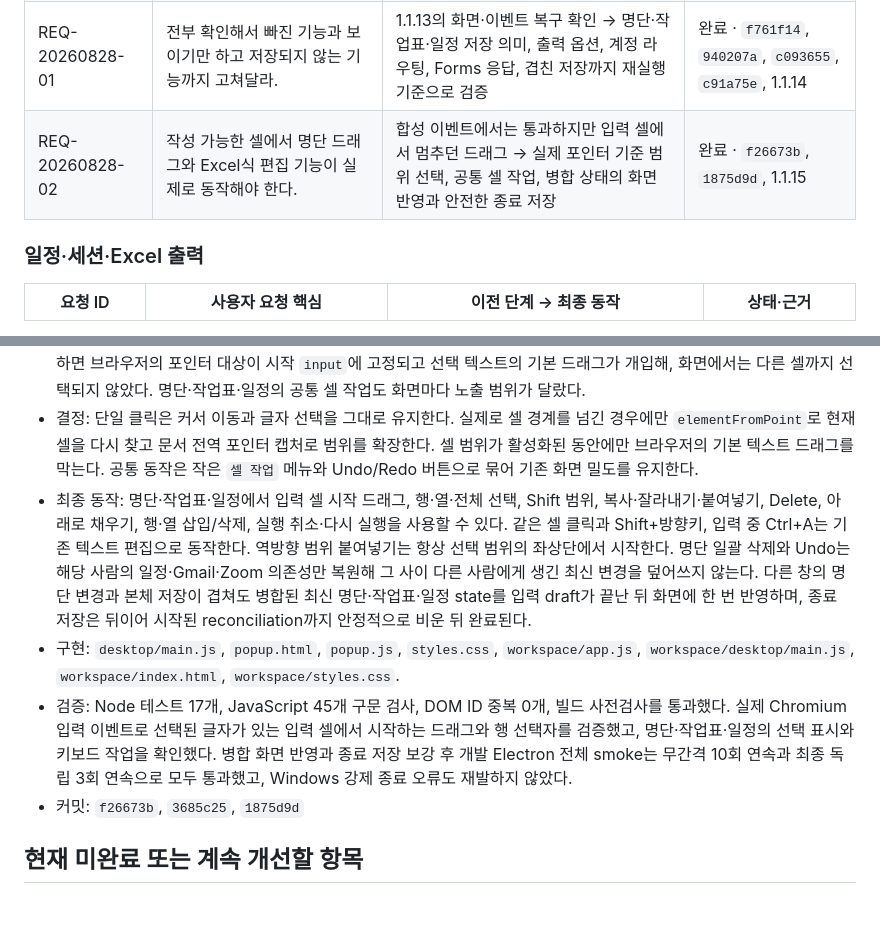
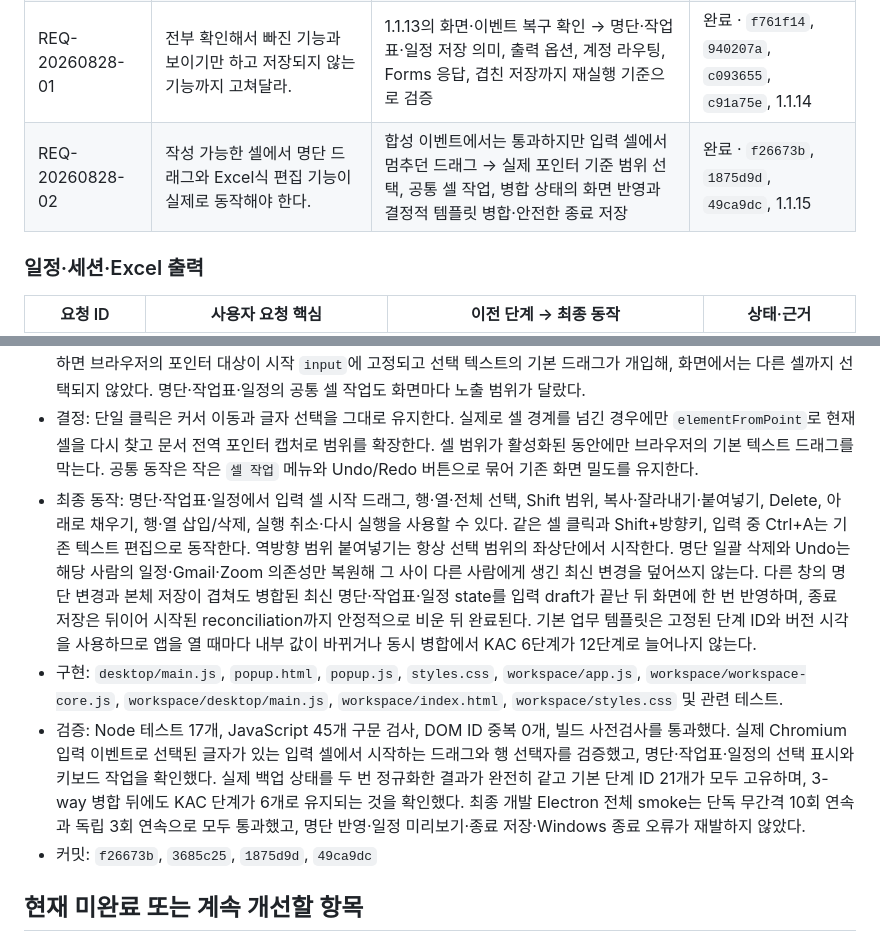
Before and after one commit to CLim020924/Gmail_flow_Extension, a Markdown page: docs/REQUEST_CHANGE_LOG.md, 2 parts joined by grey strips. Drawn GitHub-style; blank space fills up the shorter version.

Commit message:
docs: record deterministic workflow template merge

```diff
--- a/docs/REQUEST_CHANGE_LOG.md
+++ b/docs/REQUEST_CHANGE_LOG.md
@@ -62,7 +62,7 @@
 | REQ-20260819-13 | 프로젝트 저장 명단과 이름을 붙여 저장한 명단을 Gmail Flow 및 다른 기능이 공동 사용하게 해달라. | 각 프로그램의 독립 명단 → 프로젝트 명단과 공용 저장 명단 라이브러리 공유 | 완료 · `400e1a4`, `fdbbcda` |
 | REQ-20260827-05 | 최신판을 유지하되 명단 드래그 등 기존 기능을 없애지 말고 모두 합쳐달라. | 공용 명단 창만 노출 → 인라인 Excel식 편집과 공용 관리자, 일정 추가 병합, 메일 직접 명단, 저장 자료 목록을 함께 제공 | 완료 · `983fd4d`, 1.1.13 |
 | REQ-20260828-01 | 전부 확인해서 빠진 기능과 보이기만 하고 저장되지 않는 기능까지 고쳐달라. | 1.1.13의 화면·이벤트 복구 확인 → 명단·작업표·일정 저장 의미, 출력 옵션, 계정 라우팅, Forms 응답, 겹친 저장까지 재실행 기준으로 검증 | 완료 · `f761f14`, `940207a`, `c093655`, `c91a75e`, 1.1.14 |
-| REQ-20260828-02 | 작성 가능한 셀에서 명단 드래그와 Excel식 편집 기능이 실제로 동작해야 한다. | 합성 이벤트에서는 통과하지만 입력 셀에서 멈추던 드래그 → 실제 포인터 기준 범위 선택, 공통 셀 작업, 병합 상태의 화면 반영과 안전한 종료 저장 | 완료 · `f26673b`, `1875d9d`, 1.1.15 |
+| REQ-20260828-02 | 작성 가능한 셀에서 명단 드래그와 Excel식 편집 기능이 실제로 동작해야 한다. | 합성 이벤트에서는 통과하지만 입력 셀에서 멈추던 드래그 → 실제 포인터 기준 범위 선택, 공통 셀 작업, 병합 상태의 화면 반영과 결정적 템플릿 병합·안전한 종료 저장 | 완료 · `f26673b`, `1875d9d`, `49ca9dc`, 1.1.15 |
 
 ### 일정·세션·Excel 출력
 
@@ -121,10 +121,10 @@
 - 사용자 요청: “작성 할 수 있는 셀에(명단 등) 드래그 및 기능 어디 갔는데.” 명단뿐 아니라 직접 입력하는 표 전체에서 드래그 선택과 Excel식 셀 작업이 실제 마우스로 동작해야 한다는 요청이었다.
 - 이전 단계: 1.1.14의 합성 이벤트 검사는 범위 선택 코드가 호출되는지만 확인했다. 실제 입력 셀에서 마우스를 누른 채 이동하면 브라우저의 포인터 대상이 시작 `input`에 고정되고 선택 텍스트의 기본 드래그가 개입해, 화면에서는 다른 셀까지 선택되지 않았다. 명단·작업표·일정의 공통 셀 작업도 화면마다 노출 범위가 달랐다.
 - 결정: 단일 클릭은 커서 이동과 글자 선택을 그대로 유지한다. 실제로 셀 경계를 넘긴 경우에만 `elementFromPoint`로 현재 셀을 다시 찾고 문서 전역 포인터 캡처로 범위를 확장한다. 셀 범위가 활성화된 동안에만 브라우저의 기본 텍스트 드래그를 막는다. 공통 동작은 작은 `셀 작업` 메뉴와 Undo/Redo 버튼으로 묶어 기존 화면 밀도를 유지한다.
-- 최종 동작: 명단·작업표·일정에서 입력 셀 시작 드래그, 행·열·전체 선택, Shift 범위, 복사·잘라내기·붙여넣기, Delete, 아래로 채우기, 행·열 삽입/삭제, 실행 취소·다시 실행을 사용할 수 있다. 같은 셀 클릭과 Shift+방향키, 입력 중 Ctrl+A는 기존 텍스트 편집으로 동작한다. 역방향 범위 붙여넣기는 항상 선택 범위의 좌상단에서 시작한다. 명단 일괄 삭제와 Undo는 해당 사람의 일정·Gmail·Zoom 의존성만 복원해 그 사이 다른 사람에게 생긴 최신 변경을 덮어쓰지 않는다. 다른 창의 명단 변경과 본체 저장이 겹쳐도 병합된 최신 명단·작업표·일정 state를 입력 draft가 끝난 뒤 화면에 한 번 반영하며, 종료 저장은 뒤이어 시작된 reconciliation까지 안정적으로 비운 뒤 완료된다.
-- 구현: `desktop/main.js`, `popup.html`, `popup.js`, `styles.css`, `workspace/app.js`, `workspace/desktop/main.js`, `workspace/index.html`, `workspace/styles.css`.
-- 검증: Node 테스트 17개, JavaScript 45개 구문 검사, DOM ID 중복 0개, 빌드 사전검사를 통과했다. 실제 Chromium 입력 이벤트로 선택된 글자가 있는 입력 셀에서 시작하는 드래그와 행 선택자를 검증했고, 명단·작업표·일정의 선택 표시와 키보드 작업을 확인했다. 병합 화면 반영과 종료 저장 보강 후 개발 Electron 전체 smoke는 무간격 10회 연속과 최종 독립 3회 연속으로 모두 통과했고, Windows 강제 종료 오류도 재발하지 않았다.
-- 커밋: `f26673b`, `3685c25`, `1875d9d`
+- 최종 동작: 명단·작업표·일정에서 입력 셀 시작 드래그, 행·열·전체 선택, Shift 범위, 복사·잘라내기·붙여넣기, Delete, 아래로 채우기, 행·열 삽입/삭제, 실행 취소·다시 실행을 사용할 수 있다. 같은 셀 클릭과 Shift+방향키, 입력 중 Ctrl+A는 기존 텍스트 편집으로 동작한다. 역방향 범위 붙여넣기는 항상 선택 범위의 좌상단에서 시작한다. 명단 일괄 삭제와 Undo는 해당 사람의 일정·Gmail·Zoom 의존성만 복원해 그 사이 다른 사람에게 생긴 최신 변경을 덮어쓰지 않는다. 다른 창의 명단 변경과 본체 저장이 겹쳐도 병합된 최신 명단·작업표·일정 state를 입력 draft가 끝난 뒤 화면에 한 번 반영하며, 종료 저장은 뒤이어 시작된 reconciliation까지 안정적으로 비운 뒤 완료된다. 기본 업무 템플릿은 고정된 단계 ID와 버전 시각을 사용하므로 앱을 열 때마다 내부 값이 바뀌거나 동시 병합에서 KAC 6단계가 12단계로 늘어나지 않는다.
+- 구현: `desktop/main.js`, `popup.html`, `popup.js`, `styles.css`, `workspace/app.js`, `workspace/workspace-core.js`, `workspace/desktop/main.js`, `workspace/index.html`, `workspace/styles.css` 및 관련 테스트.
+- 검증: Node 테스트 17개, JavaScript 45개 구문 검사, DOM ID 중복 0개, 빌드 사전검사를 통과했다. 실제 Chromium 입력 이벤트로 선택된 글자가 있는 입력 셀에서 시작하는 드래그와 행 선택자를 검증했고, 명단·작업표·일정의 선택 표시와 키보드 작업을 확인했다. 실제 백업 상태를 두 번 정규화한 결과가 완전히 같고 기본 단계 ID 21개가 모두 고유하며, 3-way 병합 뒤에도 KAC 단계가 6개로 유지되는 것을 확인했다. 최종 개발 Electron 전체 smoke는 단독 무간격 10회 연속과 독립 3회 연속으로 모두 통과했고, 명단 반영·일정 미리보기·종료 저장·Windows 종료 오류가 재발하지 않았다.
+- 커밋: `f26673b`, `3685c25`, `1875d9d`, `49ca9dc`
 
 ## 현재 미완료 또는 계속 개선할 항목
 
```
